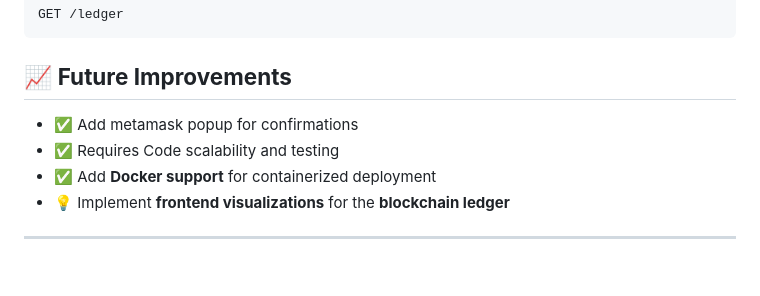
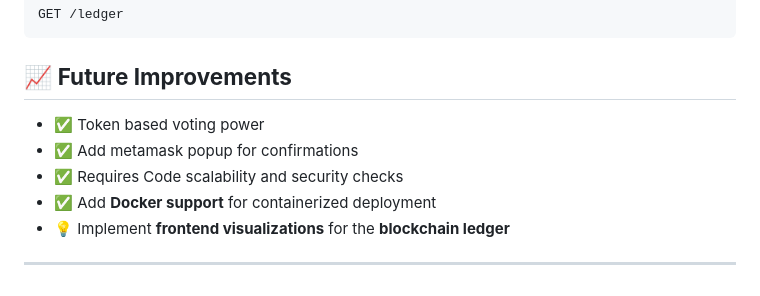
Before and after one commit to KeerthanaRamalingam/dao-voting, a Markdown page: README.md, the part around the change. Drawn GitHub-style.

````diff
--- a/README.md
+++ b/README.md
@@ -110,8 +110,9 @@ GET /ledger
 ```
 
 ## 📈 **Future Improvements**
+- ✅ Token based voting power
 - ✅ Add metamask popup for confirmations
-- ✅ Requires Code scalability and testing
+- ✅ Requires Code scalability and security checks
 - ✅ Add **Docker support** for containerized deployment
 - 💡 Implement **frontend visualizations** for the **blockchain ledger**
 ---
````
